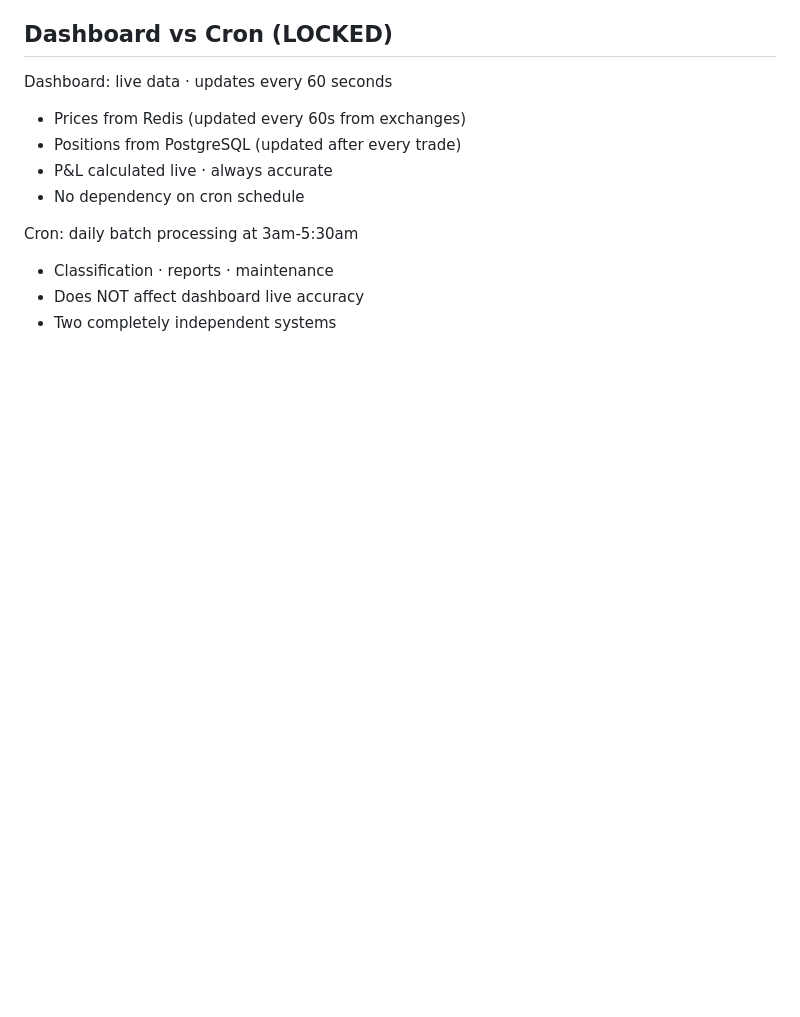
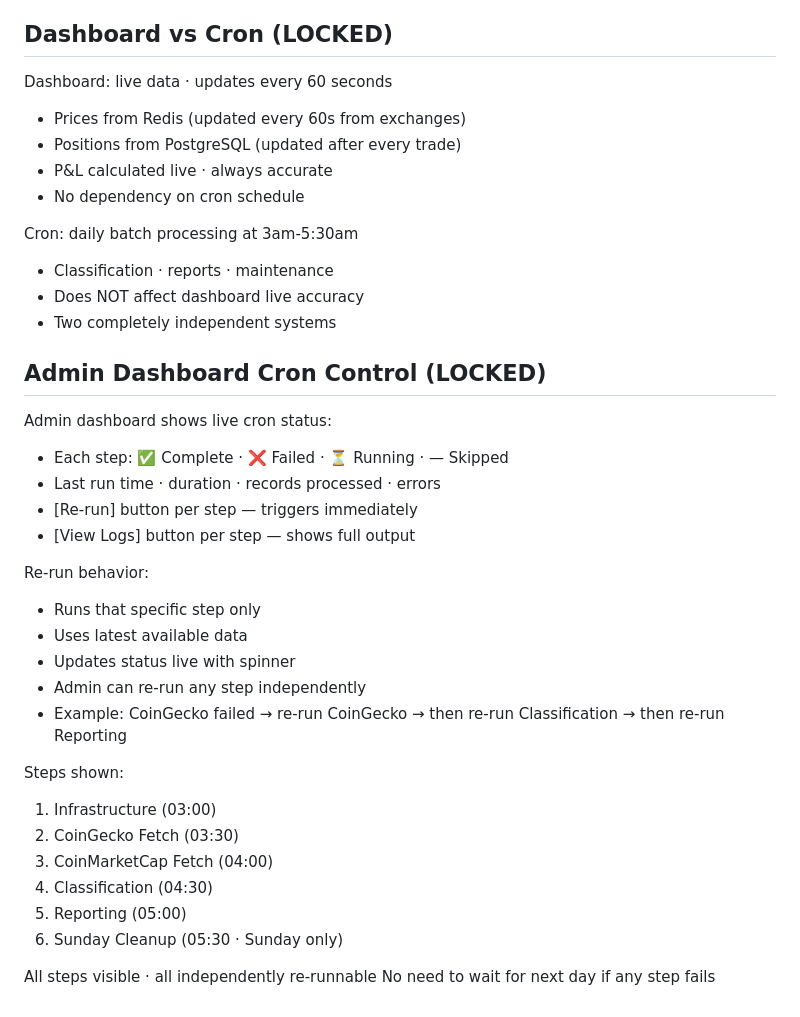
Before and after one commit to baderbalubaid/Averion, a Markdown page: docs/13_LOCKED_DECISIONS.md, the part around the change. GitHub-like rendering; blank space fills up the shorter version.

Commit message:
docs: lock admin dashboard cron control with re-run buttons

```diff
--- a/docs/13_LOCKED_DECISIONS.md
+++ b/docs/13_LOCKED_DECISIONS.md
@@ -1125,3 +1125,31 @@ Cron: daily batch processing at 3am-5:30am
 - Classification · reports · maintenance
 - Does NOT affect dashboard live accuracy
 - Two completely independent systems
+
+## Admin Dashboard Cron Control (LOCKED)
+
+Admin dashboard shows live cron status:
+- Each step: ✅ Complete · ❌ Failed · ⏳ Running · — Skipped
+- Last run time · duration · records processed · errors
+- [Re-run] button per step — triggers immediately
+- [View Logs] button per step — shows full output
+
+Re-run behavior:
+- Runs that specific step only
+- Uses latest available data
+- Updates status live with spinner
+- Admin can re-run any step independently
+- Example: CoinGecko failed → re-run CoinGecko
+  → then re-run Classification
+  → then re-run Reporting
+
+Steps shown:
+1. Infrastructure (03:00)
+2. CoinGecko Fetch (03:30)
+3. CoinMarketCap Fetch (04:00)
+4. Classification (04:30)
+5. Reporting (05:00)
+6. Sunday Cleanup (05:30 · Sunday only)
+
+All steps visible · all independently re-runnable
+No need to wait for next day if any step fails
```
